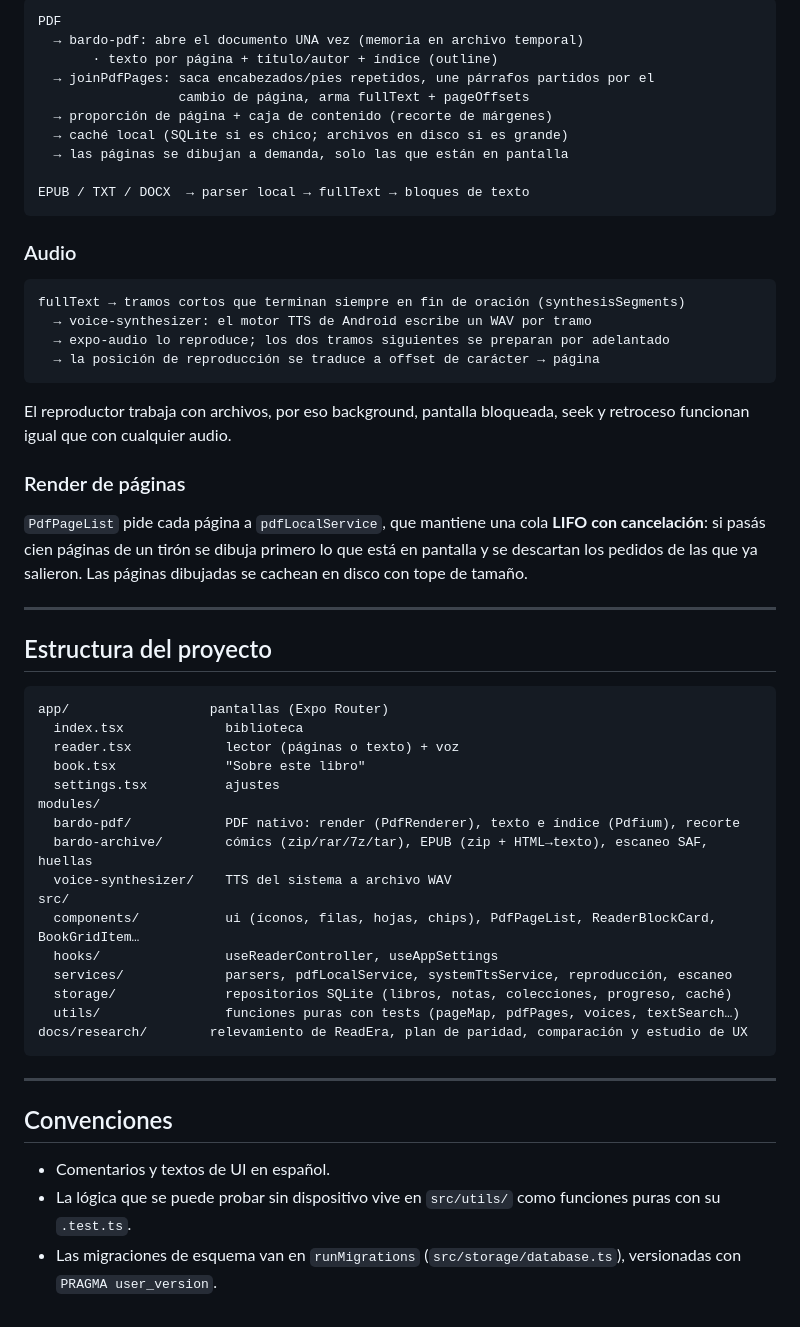
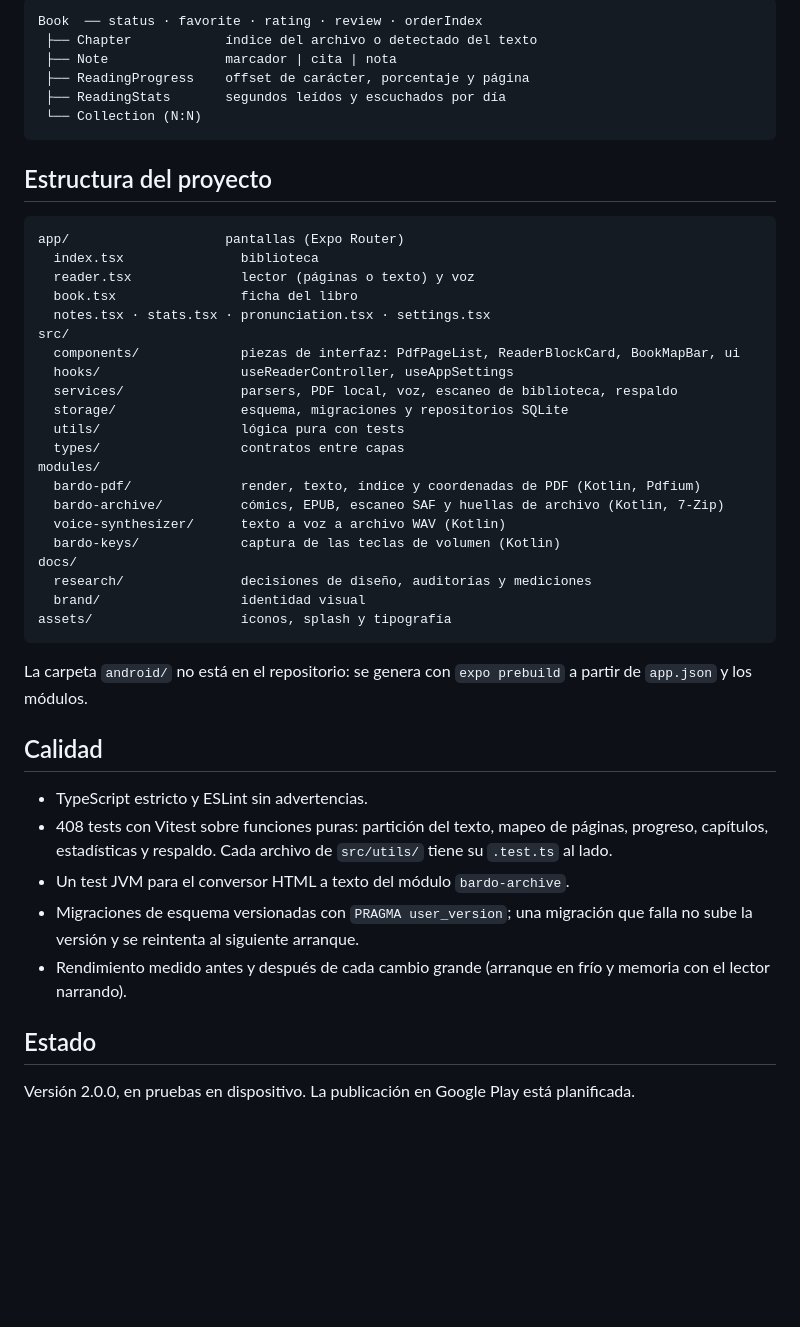
Before and after one commit to framallo90/preader, a Markdown page: README.md, the part around one of its changes. Rendered like a GitHub page; blank space fills up the shorter version.

````diff
--- a/README.md
+++ b/README.md
@@ -94,59 +97,49 @@ Progreso, voz, búsqueda y anotaciones usan la misma unidad: el **offset de car
 
 ```
-PDF
-  → bardo-pdf: abre el documento UNA vez (memoria en archivo temporal)
-       · texto por página + título/autor + índice (outline)
-  → joinPdfPages: saca encabezados/pies repetidos, une párrafos partidos por el
-                  cambio de página, arma fullText + pageOffsets
-  → proporción de página + caja de contenido (recorte de márgenes)
-  → caché local (SQLite si es chico; archivos en disco si es grande)
-  → las páginas se dibujan a demanda, solo las que están en pantalla
-
-EPUB / TXT / DOCX  → parser local → fullText → bloques de texto
+Book  ── status · favorite · rating · review · orderIndex
+ ├── Chapter            índice del archivo o detectado del texto
+ ├── Note               marcador | cita | nota
+ ├── ReadingProgress    offset de carácter, porcentaje y página
+ ├── ReadingStats       segundos leídos y escuchados por día
+ └── Collection (N:N)
 ```
-
-### Audio
-
-```
-fullText → tramos cortos que terminan siempre en fin de oración (synthesisSegments)
-  → voice-synthesizer: el motor TTS de Android escribe un WAV por tramo
-  → expo-audio lo reproduce; los dos tramos siguientes se preparan por adelantado
-  → la posición de reproducción se traduce a offset de carácter → página
-```
-
-El reproductor trabaja con archivos, por eso background, pantalla bloqueada, seek y retroceso funcionan igual que con cualquier audio.
-
-### Render de páginas
-
-`PdfPageList` pide cada página a `pdfLocalService`, que mantiene una cola **LIFO con cancelación**: si pasás cien páginas de un tirón se dibuja primero lo que está en pantalla y se descartan los pedidos de las que ya salieron. Las páginas dibujadas se cachean en disco con tope de tamaño.
-
----
 
 ## Estructura del proyecto
 
 ```
-app/                  pantallas (Expo Router)
-  index.tsx             biblioteca
-  reader.tsx            lector (páginas o texto) + voz
-  book.tsx              "Sobre este libro"
-  settings.tsx          ajustes
+app/                    pantallas (Expo Router)
+  index.tsx               biblioteca
+  reader.tsx              lector (páginas o texto) y voz
+  book.tsx                ficha del libro
+  notes.tsx · stats.tsx · pronunciation.tsx · settings.tsx
+src/
+  components/             piezas de interfaz: PdfPageList, ReaderBlockCard, BookMapBar, ui
+  hooks/                  useReaderController, useAppSettings
+  services/               parsers, PDF local, voz, escaneo de biblioteca, respaldo
+  storage/                esquema, migraciones y repositorios SQLite
+  utils/                  lógica pura con tests
+  types/                  contratos entre capas
 modules/
-  bardo-pdf/            PDF nativo: render (PdfRenderer), texto e índice (Pdfium), recorte
-  bardo-archive/        cómics (zip/rar/7z/tar), EPUB (zip + HTML→texto), escaneo SAF, huellas
-  voice-synthesizer/    TTS del sistema a archivo WAV
-src/
-  components/           ui (íconos, filas, hojas, chips), PdfPageList, ReaderBlockCard, BookGridItem…
-  hooks/                useReaderController, useAppSettings
-  services/             parsers, pdfLocalService, systemTtsService, reproducción, escaneo
-  storage/              repositorios SQLite (libros, notas, colecciones, progreso, caché)
-  utils/                funciones puras con tests (pageMap, pdfPages, voices, textSearch…)
-docs/research/        relevamiento de ReadEra, plan de paridad, comparación y estudio de UX
+  bardo-pdf/              render, texto, índice y coordenadas de PDF (Kotlin, Pdfium)
+  bardo-archive/          cómics, EPUB, escaneo SAF y huellas de archivo (Kotlin, 7-Zip)
+  voice-synthesizer/      texto a voz a archivo WAV (Kotlin)
+  bardo-keys/             captura de las teclas de volumen (Kotlin)
+docs/
+  research/               decisiones de diseño, auditorías y mediciones
+  brand/                  identidad visual
+assets/                   íconos, splash y tipografía
 ```
 
----
+La carpeta `android/` no está en el repositorio: se genera con `expo prebuild` a partir de `app.json` y los módulos.
 
-## Convenciones
+## Calidad
 
-- Comentarios y textos de UI en español.
-- La lógica que se puede probar sin dispositivo vive en `src/utils/` como funciones puras con su `.test.ts`.
-- Las migraciones de esquema van en `runMigrations` (`src/storage/database.ts`), versionadas con `PRAGMA user_version`.
+- TypeScript estricto y ESLint sin advertencias.
+- 408 tests con Vitest sobre funciones puras: partición del texto, mapeo de páginas, progreso, capítulos, estadísticas y respaldo. Cada archivo de `src/utils/` tiene su `.test.ts` al lado.
+- Un test JVM para el conversor HTML a texto del módulo `bardo-archive`.
+- Migraciones de esquema versionadas con `PRAGMA user_version`; una migración que falla no sube la versión y se reintenta al siguiente arranque.
+- Rendimiento medido antes y después de cada cambio grande (arranque en frío y memoria con el lector narrando).
+
+## Estado
+
+Versión 2.0.0, en pruebas en dispositivo. La publicación en Google Play está planificada.
````
Also changed, not shown: other parts of README.md (+66 -63 lines), README.en.md (+98 -98 lines), docs/screenshots/biblioteca.png (added), docs/screenshots/estadisticas.png (added), docs/screenshots/lector-voz.png (added), docs/screenshots/personajes.png (added), 1 other file.
